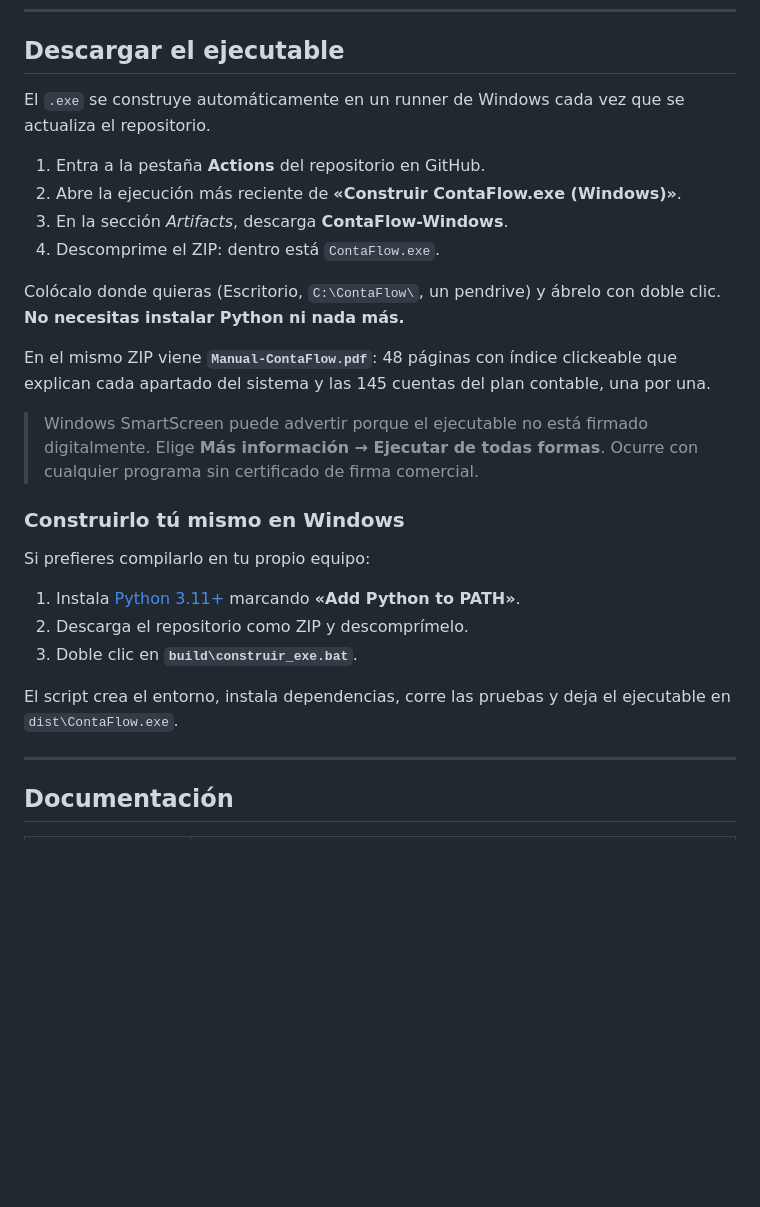
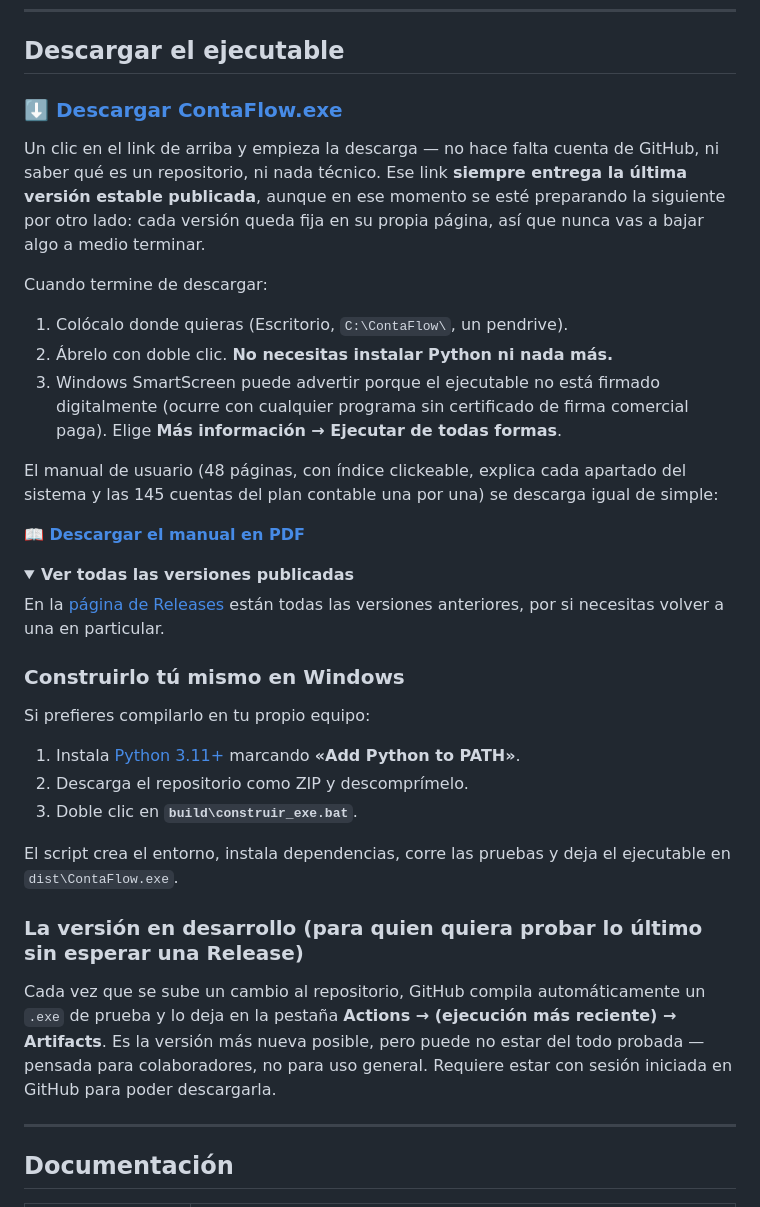
Before and after one commit to Loc0Matt/ContaFlow, a Markdown page: README.md, the part around the change. Drawn GitHub-style; folded sections open; blank space fills up the shorter version.

Commit message:
Descarga simple desde Releases en el README

```diff
--- a/README.md
+++ b/README.md
@@ -14,23 +14,34 @@ oficiales del SII.
 
 ## Descargar el ejecutable
 
-El `.exe` se construye automáticamente en un runner de Windows cada vez que se
-actualiza el repositorio.
+### ⬇️ [Descargar ContaFlow.exe](https://github.com/Loc0Matt/ContaFlow/releases/latest/download/ContaFlow.exe)
 
-1. Entra a la pestaña **Actions** del repositorio en GitHub.
-2. Abre la ejecución más reciente de **«Construir ContaFlow.exe (Windows)»**.
-3. En la sección *Artifacts*, descarga **ContaFlow-Windows**.
-4. Descomprime el ZIP: dentro está `ContaFlow.exe`.
+Un clic en el link de arriba y empieza la descarga — no hace falta cuenta de GitHub,
+ni saber qué es un repositorio, ni nada técnico. Ese link **siempre entrega la última
+versión estable publicada**, aunque en ese momento se esté preparando la siguiente por
+otro lado: cada versión queda fija en su propia página, así que nunca vas a bajar algo
+a medio terminar.
 
-Colócalo donde quieras (Escritorio, `C:\ContaFlow\`, un pendrive) y ábrelo con doble clic.
-**No necesitas instalar Python ni nada más.**
+Cuando termine de descargar:
 
-En el mismo ZIP viene **`Manual-ContaFlow.pdf`**: 48 páginas con índice clickeable que
-explican cada apartado del sistema y las 145 cuentas del plan contable, una por una.
+1. Colócalo donde quieras (Escritorio, `C:\ContaFlow\`, un pendrive).
+2. Ábrelo con doble clic. **No necesitas instalar Python ni nada más.**
+3. Windows SmartScreen puede advertir porque el ejecutable no está firmado digitalmente
+   (ocurre con cualquier programa sin certificado de firma comercial paga). Elige
+   **Más información → Ejecutar de todas formas**.
 
-> Windows SmartScreen puede advertir porque el ejecutable no está firmado digitalmente.
-> Elige **Más información → Ejecutar de todas formas**. Ocurre con cualquier programa
-> sin certificado de firma comercial.
+El manual de usuario (48 páginas, con índice clickeable, explica cada apartado del
+sistema y las 145 cuentas del plan contable una por una) se descarga igual de simple:
+
+**[📖 Descargar el manual en PDF](https://github.com/Loc0Matt/ContaFlow/releases/latest/download/Manual-ContaFlow.pdf)**
+
+<details>
+<summary><strong>Ver todas las versiones publicadas</strong></summary>
+
+En la [página de Releases](https://github.com/Loc0Matt/ContaFlow/releases) están todas
+las versiones anteriores, por si necesitas volver a una en particular.
+
+</details>
 
 ### Construirlo tú mismo en Windows
 
@@ -42,6 +53,14 @@ Si prefieres compilarlo en tu propio equipo:
 
 El script crea el entorno, instala dependencias, corre las pruebas y deja el ejecutable
 en `dist\ContaFlow.exe`.
+
+### La versión en desarrollo (para quien quiera probar lo último sin esperar una Release)
+
+Cada vez que se sube un cambio al repositorio, GitHub compila automáticamente un `.exe`
+de prueba y lo deja en la pestaña **Actions → (ejecución más reciente) → Artifacts**.
+Es la versión más nueva posible, pero puede no estar del todo probada — pensada para
+colaboradores, no para uso general. Requiere estar con sesión iniciada en GitHub para
+poder descargarla.
 
 ---
 
```
